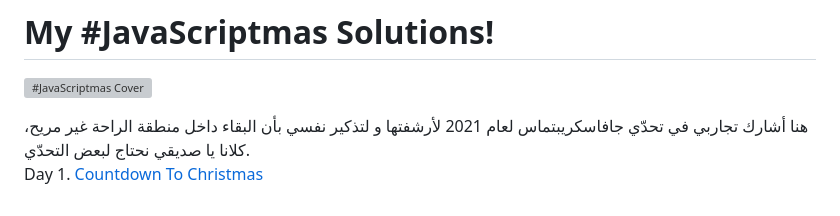
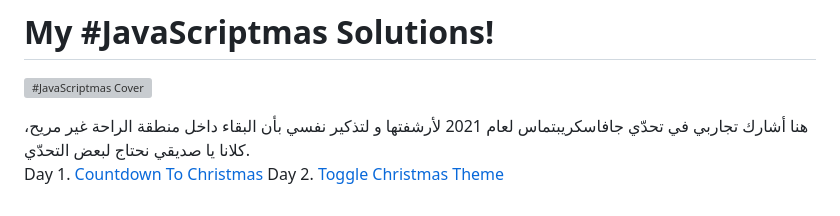
Before and after one commit to ibnsamy96/javascriptmas-challenge-solutions-2021, a Markdown page: readme.md, the part around the change. Drawn GitHub-style; grey boxes are pictures that could not be loaded.

```diff
--- a/readme.md
+++ b/readme.md
@@ -6,4 +6,5 @@
 هنا أشارك تجاربي في تحدّي جافاسكريبتماس لعام 2021 لأرشفتها و لتذكير نفسي بأن البقاء داخل منطقة الراحة غير مريح، كلانا يا صديقي نحتاج لبعض التحدّي.
 </div>
 
-Day 1. [Countdown To Christmas](1.countdown-to-christmas)
+Day 1. [Countdown To Christmas](./1.countdown-to-christmas)
+Day 2. [Toggle Christmas Theme](./2.toggle-christmas-theme)
```
Also changed, not shown: 2.toggle-christmas-theme/hint.md (added, +2 -0 lines), 2.toggle-christmas-theme/readme.md (added, +17 -0 lines), 2.toggle-christmas-theme/main-task.jpg (added), 2.toggle-christmas-theme/stretch-goals.jpg (added), 3 other files.
